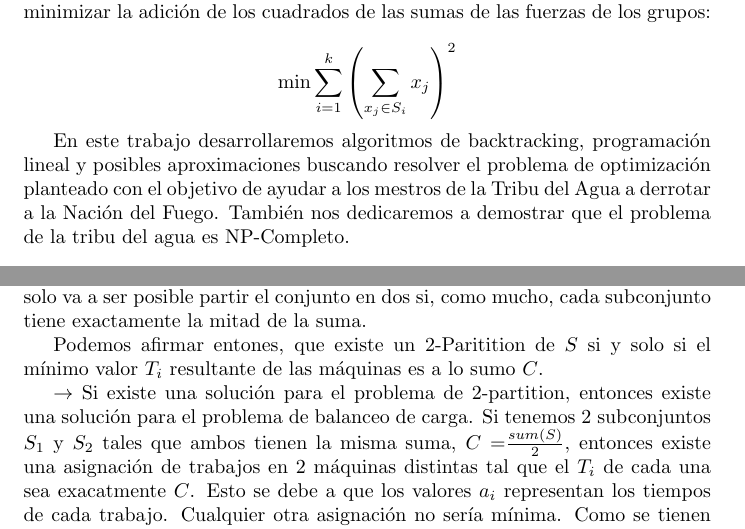
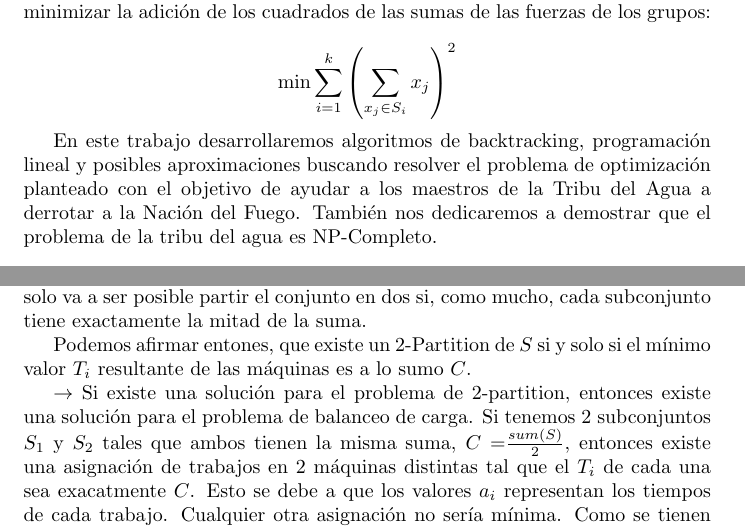
Before and after one commit to La-sociedad-del-silencio/TP3-NP-Completos, a LaTeX document (informe.tex): two parts of pages 3 and 8 of 29, joined at a grey line, cut so that both start at the same text. Compiled offline with pdfLaTeX.

Commit message:
Spellcheck
Signed-off-by: Tomas Fabrizio Orsi <torsi@fi.uba.ar>

```diff
--- a/informe.tex
+++ b/informe.tex
@@ -100,7 +100,7 @@ $$
 \min \sum_{i=1}^{k} \left( \sum_{x_j \in S_i} x_j \right)^2
 $$
 
-En este trabajo desarrollaremos algoritmos de backtracking, programación lineal y posibles aproximaciones buscando resolver el problema de optimización planteado con el objetivo de ayudar a los mestros de la Tribu del Agua a derrotar a la Nación del Fuego. También nos dedicaremos a demostrar que el problema de la tribu del agua es NP-Completo.
+En este trabajo desarrollaremos algoritmos de backtracking, programación lineal y posibles aproximaciones buscando resolver el problema de optimización planteado con el objetivo de ayudar a los maestros de la Tribu del Agua a derrotar a la Nación del Fuego. También nos dedicaremos a demostrar que el problema de la tribu del agua es NP-Completo.
 
 \section{Demostración de problema NP-Completo}
 \label{sec:np-completo}
@@ -236,7 +236,7 @@ Finalmente, decimos que nuestro valor $C$ va a ser la mitad de la suma de todos
 
 Cuando le pasemos este nuevo problema al validador de BC, este nos va a decir si es posible partir el conjunto en dos subconjuntos. Esto se debe a que solo va a ser posible partir el conjunto en dos si, como mucho, cada subconjunto tiene exactamente la mitad de la suma.
 
-Podemos afirmar entones, que existe un 2-Paritition de $S$ si y solo si el mínimo valor $T_i$ resultante de las máquinas es a lo sumo $C$.
+Podemos afirmar entones, que existe un 2-Partition de $S$ si y solo si el mínimo valor $T_i$ resultante de las máquinas es a lo sumo $C$.
 
 $\rightarrow$ Si existe una solución para el problema de 2-partition, entonces existe una solución para el problema de balanceo de carga. Si tenemos 2 subconjuntos $S_1$ y $S_2$ tales que ambos tienen la misma suma, $C =$$ sum(S) \over 2$, entonces existe una asignación de trabajos en 2 máquinas distintas tal que el $T_i$ de cada una sea exacatmente $C$. Esto se debe a que los valores $a_i$ representan los tiempos de cada trabajo. Cualquier otra asignación no sería mínima. Como se tienen 2 máquinas, si quitamos trabajo de una para asignárselo a la otra, la segunda tendría $T_i > C$ necesariamente porque en total la suma de los $a_i$ es $2 \cdot C$.
 
```
